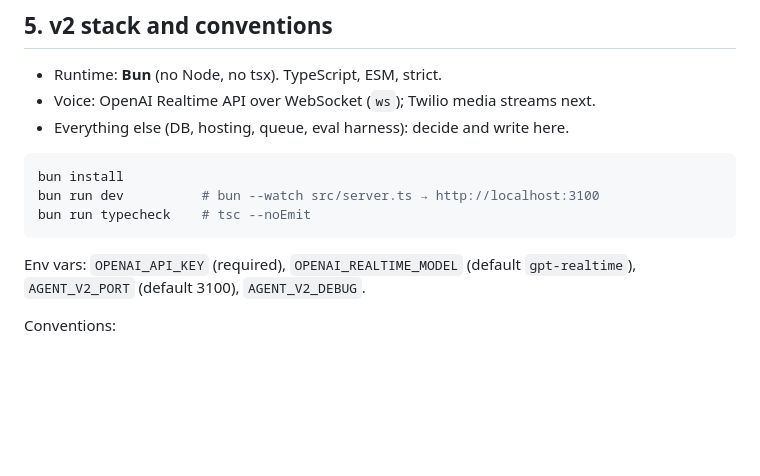
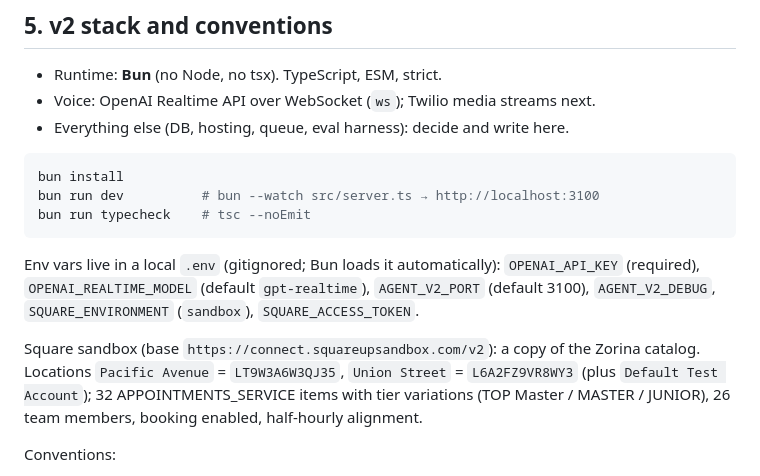
Before and after one commit to Badaboom1995/8hands-v2, a Markdown page: CLAUDE.md, the part around the change. Rendered like a GitHub page; blank space fills up the shorter version.

Commit message:
Document env vars and Square sandbox facts
Co-Authored-By: Claude Fable 5.1 <noreply@anthropic.com>

````diff
--- a/CLAUDE.md
+++ b/CLAUDE.md
@@ -151,8 +151,15 @@ bun run dev          # bun --watch src/server.ts → http://localhost:3100
 bun run typecheck    # tsc --noEmit
 ```
 
-Env vars: `OPENAI_API_KEY` (required), `OPENAI_REALTIME_MODEL` (default `gpt-realtime`),
-`AGENT_V2_PORT` (default 3100), `AGENT_V2_DEBUG`.
+Env vars live in a local `.env` (gitignored; Bun loads it automatically):
+`OPENAI_API_KEY` (required), `OPENAI_REALTIME_MODEL` (default `gpt-realtime`),
+`AGENT_V2_PORT` (default 3100), `AGENT_V2_DEBUG`, `SQUARE_ENVIRONMENT` (`sandbox`),
+`SQUARE_ACCESS_TOKEN`.
+
+Square sandbox (base `https://connect.squareupsandbox.com/v2`): a copy of the Zorina
+catalog. Locations `Pacific Avenue` = `LT9W3A6W3QJ35`, `Union Street` = `L6A2FZ9VR8WY3`
+(plus `Default Test Account`); 32 APPOINTMENTS_SERVICE items with tier variations
+(TOP Master / MASTER / JUNIOR), 26 team members, booking enabled, half-hourly alignment.
 
 Conventions:
 - `bun run typecheck` clean before commit.
````
